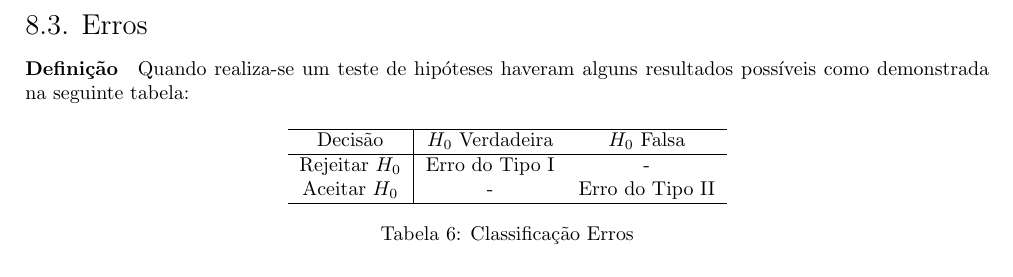
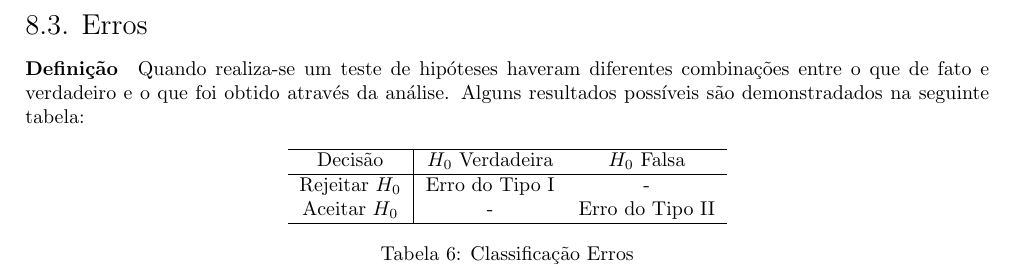
Before and after one commit to tr0fin0/classes_unicamp, a LaTeX document (me414/me414.tex): part of page 22 of 22, cut so that both start at the same text. Compiled offline with pdfLaTeX.

Commit message:
:construction: edit paragraph

```diff
--- a/me414/me414.tex
+++ b/me414/me414.tex
@@ -1385,7 +1385,7 @@
                 \end{enumerate}
 
         \subsection{Erros}
-            \paragraph{Definição}Quando realiza-se um teste de hipóteses haveram alguns resultados possíveis como demonstrada na seguinte tabela:
+            \paragraph{Definição}Quando realiza-se um teste de hipóteses haveram diferentes combinações entre o que de fato e verdadeiro e o que foi obtido através da análise. Alguns resultados possíveis são demonstradados na seguinte tabela:
                 \begin{table}[H]
                     \centering
                     \begin{tabular}[]{c|cc}\hline
```
